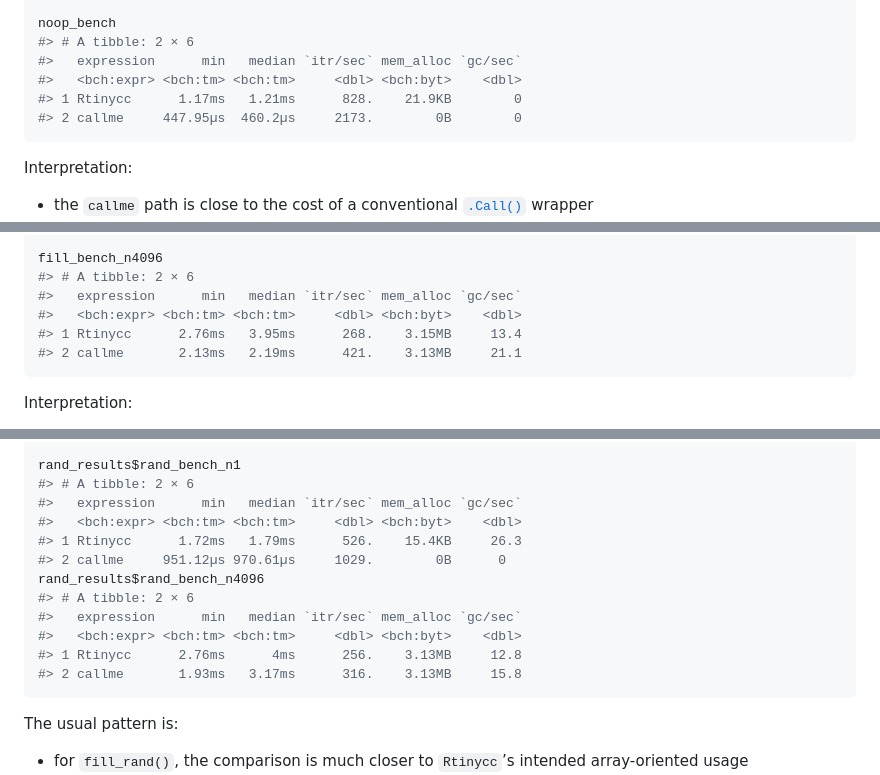
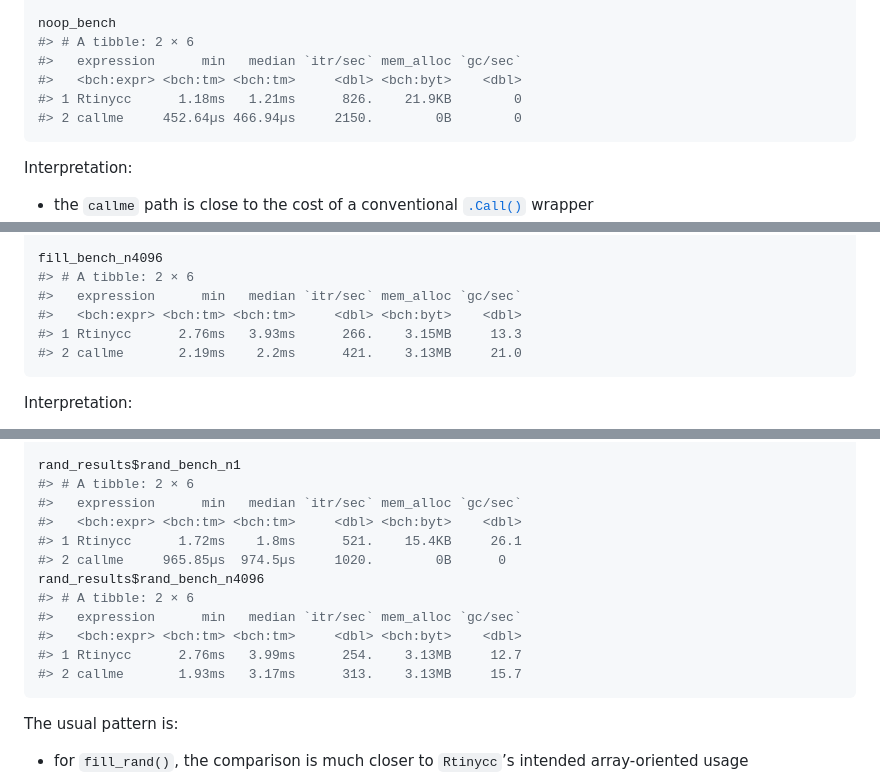
Before and after one commit to sounkou-bioinfo/Rtinycc, a Markdown page: articles/compilation-and-call-overhead.md, 3 parts joined by grey strips. Rendered like a GitHub page.

````diff
--- a/articles/compilation-and-call-overhead.md
+++ b/articles/compilation-and-call-overhead.md
@@ -529,8 +529,8 @@ noop_bench
 #> # A tibble: 2 × 6
 #>   expression      min   median `itr/sec` mem_alloc `gc/sec`
 #>   <bch:expr> <bch:tm> <bch:tm>     <dbl> <bch:byt>    <dbl>
-#> 1 Rtinycc      1.17ms   1.21ms      828.    21.9KB        0
-#> 2 callme     447.95µs  460.2µs     2173.        0B        0
+#> 1 Rtinycc      1.18ms   1.21ms      826.    21.9KB        0
+#> 2 callme     452.64µs 466.94µs     2150.        0B        0
 ```
 
 Interpretation:
@@ -568,8 +568,8 @@ fill_bench_n4096
 #> # A tibble: 2 × 6
 #>   expression      min   median `itr/sec` mem_alloc `gc/sec`
 #>   <bch:expr> <bch:tm> <bch:tm>     <dbl> <bch:byt>    <dbl>
-#> 1 Rtinycc      2.76ms   3.95ms      268.    3.15MB     13.4
-#> 2 callme       2.13ms   2.19ms      421.    3.13MB     21.1
+#> 1 Rtinycc      2.76ms   3.93ms      266.    3.15MB     13.3
+#> 2 callme       2.19ms    2.2ms      421.    3.13MB     21.0
 ```
 
 Interpretation:
@@ -617,14 +617,14 @@ rand_results$rand_bench_n1
 #> # A tibble: 2 × 6
 #>   expression      min   median `itr/sec` mem_alloc `gc/sec`
 #>   <bch:expr> <bch:tm> <bch:tm>     <dbl> <bch:byt>    <dbl>
-#> 1 Rtinycc      1.72ms   1.79ms      526.    15.4KB     26.3
-#> 2 callme     951.12µs 970.61µs     1029.        0B      0
+#> 1 Rtinycc      1.72ms    1.8ms      521.    15.4KB     26.1
+#> 2 callme     965.85µs  974.5µs     1020.        0B      0
 rand_results$rand_bench_n4096
 #> # A tibble: 2 × 6
 #>   expression      min   median `itr/sec` mem_alloc `gc/sec`
 #>   <bch:expr> <bch:tm> <bch:tm>     <dbl> <bch:byt>    <dbl>
-#> 1 Rtinycc      2.76ms      4ms      256.    3.13MB     12.8
-#> 2 callme       1.93ms   3.17ms      316.    3.13MB     15.8
+#> 1 Rtinycc      2.76ms   3.99ms      254.    3.13MB     12.7
+#> 2 callme       1.93ms   3.17ms      313.    3.13MB     15.7
 ```
 
 The usual pattern is:
````
Also changed, not shown: other parts of articles/compilation-and-call-overhead.md (+1 -1 lines), articles/ffi-helpers.md (+4 -4 lines), index.md (+40 -46 lines), reference/figures/README-io_uring-demo-1.png, 6 other files.
